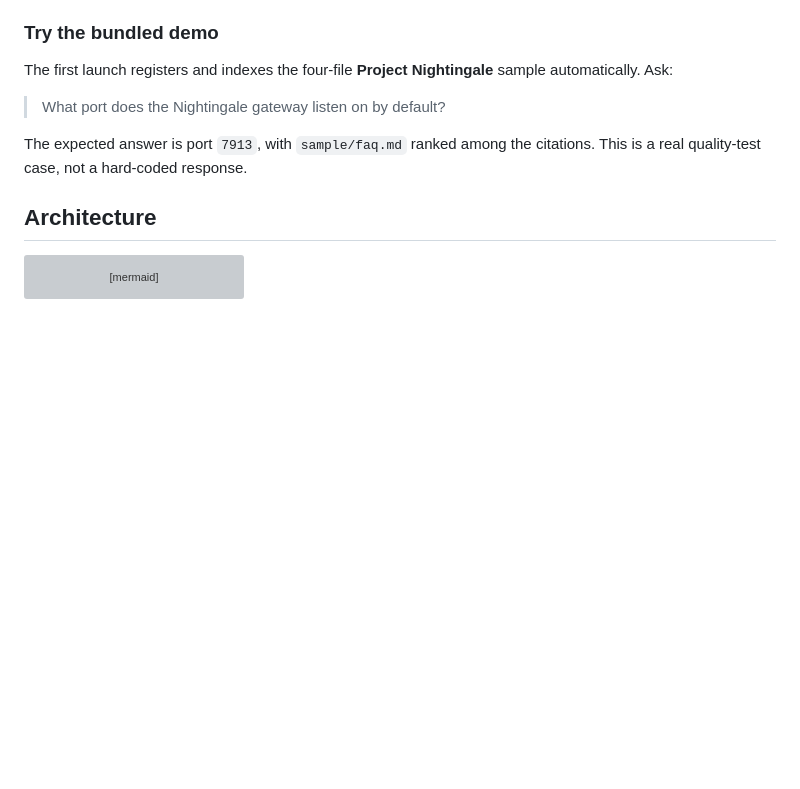
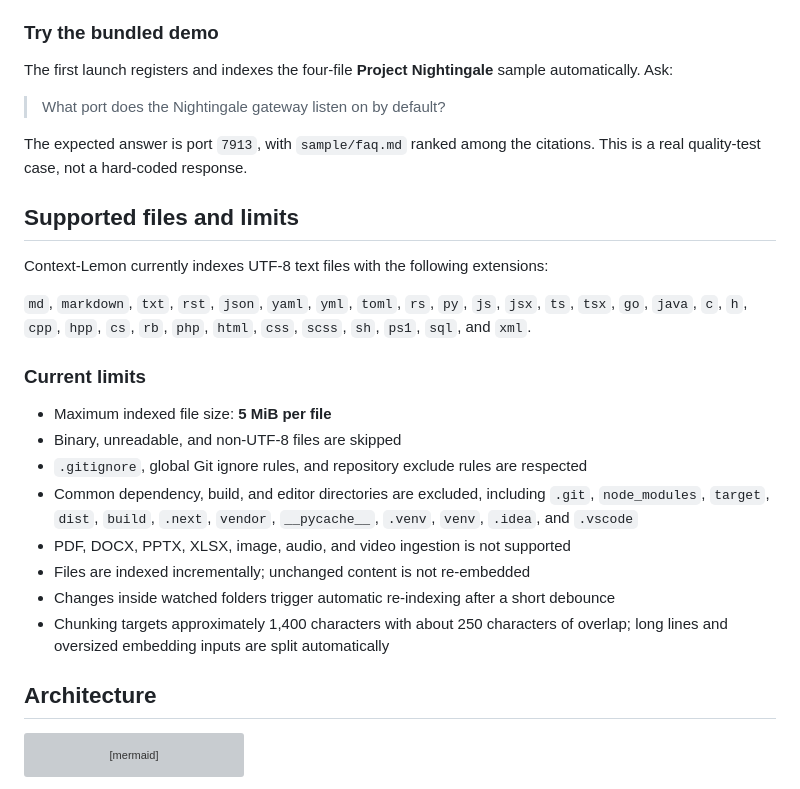
Before and after one commit to Kenneth-Aidan-B/Context-Lemon, a Markdown page: README.md, the part around the change. GitHub-like rendering; blank space fills up the shorter version; grey boxes are pictures that could not be loaded.

Commit message:
Document supported files and limits
Adds a source-verified public reference for supported extensions, file and format limits, ignore behavior, incremental watching, and chunking.

```diff
--- a/README.md
+++ b/README.md
@@ -63,6 +63,28 @@ automatically. Ask:
 
 The expected answer is port `7913`, with `sample/faq.md` ranked among the citations.
 This is a real quality-test case, not a hard-coded response.
+
+## Supported files and limits
+
+Context-Lemon currently indexes UTF-8 text files with the following extensions:
+
+`md`, `markdown`, `txt`, `rst`, `json`, `yaml`, `yml`, `toml`, `rs`, `py`, `js`,
+`jsx`, `ts`, `tsx`, `go`, `java`, `c`, `h`, `cpp`, `hpp`, `cs`, `rb`, `php`,
+`html`, `css`, `scss`, `sh`, `ps1`, `sql`, and `xml`.
+
+### Current limits
+
+- Maximum indexed file size: **5 MiB per file**
+- Binary, unreadable, and non-UTF-8 files are skipped
+- `.gitignore`, global Git ignore rules, and repository exclude rules are respected
+- Common dependency, build, and editor directories are excluded, including `.git`,
+  `node_modules`, `target`, `dist`, `build`, `.next`, `vendor`, `__pycache__`,
+  `.venv`, `venv`, `.idea`, and `.vscode`
+- PDF, DOCX, PPTX, XLSX, image, audio, and video ingestion is not supported
+- Files are indexed incrementally; unchanged content is not re-embedded
+- Changes inside watched folders trigger automatic re-indexing after a short debounce
+- Chunking targets approximately 1,400 characters with about 250 characters of
+  overlap; long lines and oversized embedding inputs are split automatically
 
 ## Architecture
 
```
